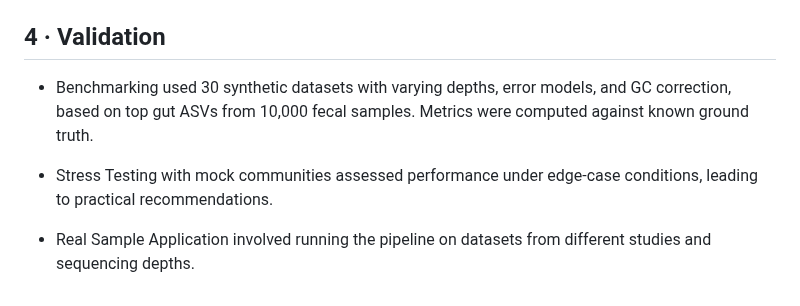
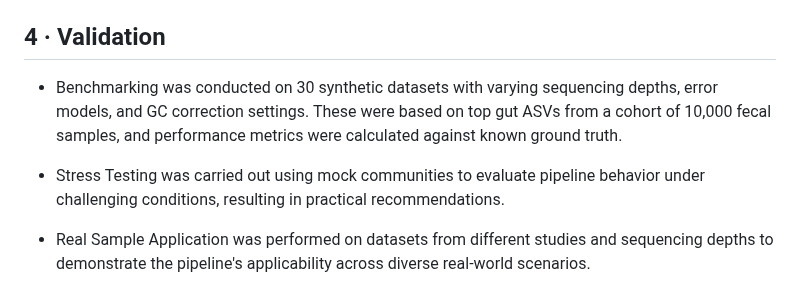
Before and after one commit to egenomics/agb2025, a Markdown page: README.md, the part around the change. Drawn GitHub-style.

```diff
--- a/README.md
+++ b/README.md
@@ -97,8 +97,8 @@ nextflow run main.nf --run_id R01110625 --auto_rarefaction TRUE --sampling_depth
 
 ## 4 · Validation
 
-- Benchmarking used 30 synthetic datasets with varying depths, error models, and GC correction, based on top gut ASVs from 10,000 fecal samples. Metrics were computed against known ground truth.
+- Benchmarking was conducted on 30 synthetic datasets with varying sequencing depths, error models, and GC correction settings. These were based on top gut ASVs from a cohort of 10,000 fecal samples, and performance metrics were calculated against known ground truth.
 
-- Stress Testing with mock communities assessed performance under edge-case conditions, leading to practical recommendations.
+- Stress Testing was carried out using mock communities to evaluate pipeline behavior under challenging conditions, resulting in practical recommendations.
 
-- Real Sample Application involved running the pipeline on datasets from different studies and sequencing depths.
+- Real Sample Application was performed on datasets from different studies and sequencing depths to demonstrate the pipeline's applicability across diverse real-world scenarios.
```
